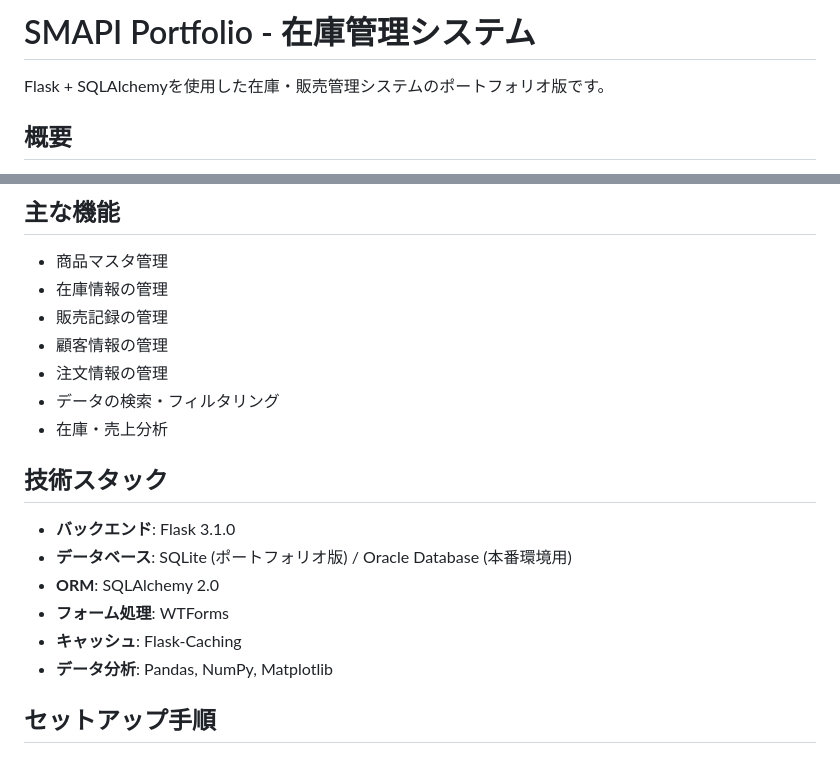
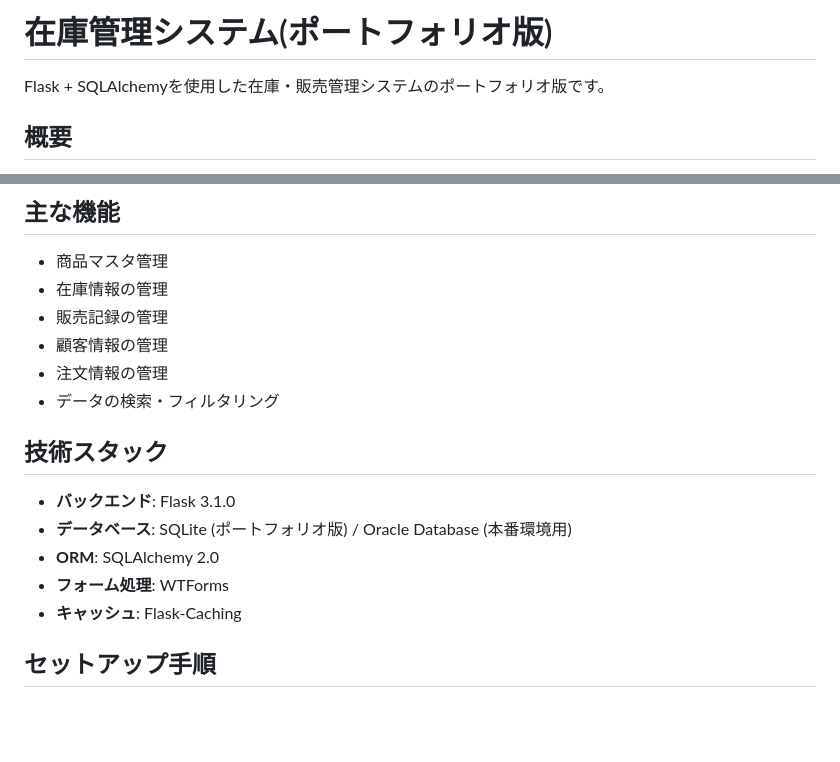
Before and after one commit to bkeba01/SMAPI_Portfolio, a Markdown page: README.md, 2 parts joined by grey strips. Drawn GitHub-style; blank space fills up the shorter version.

Commit message:
Revise project title and tech stack details
Updated project title and removed data analysis section.

```diff
--- a/README.md
+++ b/README.md
@@ -1,4 +1,4 @@
-# SMAPI Portfolio - 在庫管理システム
+# 在庫管理システム(ポートフォリオ版)
 
 Flask + SQLAlchemyを使用した在庫・販売管理システムのポートフォリオ版です。
 
@@ -14,7 +14,6 @@ Flask + SQLAlchemyを使用した在庫・販売管理システムのポート
 - 顧客情報の管理
 - 注文情報の管理
 - データの検索・フィルタリング
-- 在庫・売上分析
 
 ## 技術スタック
 
@@ -23,7 +22,6 @@ Flask + SQLAlchemyを使用した在庫・販売管理システムのポート
 - **ORM**: SQLAlchemy 2.0
 - **フォーム処理**: WTForms
 - **キャッシュ**: Flask-Caching
-- **データ分析**: Pandas, NumPy, Matplotlib
 
 ## セットアップ手順
 
```
